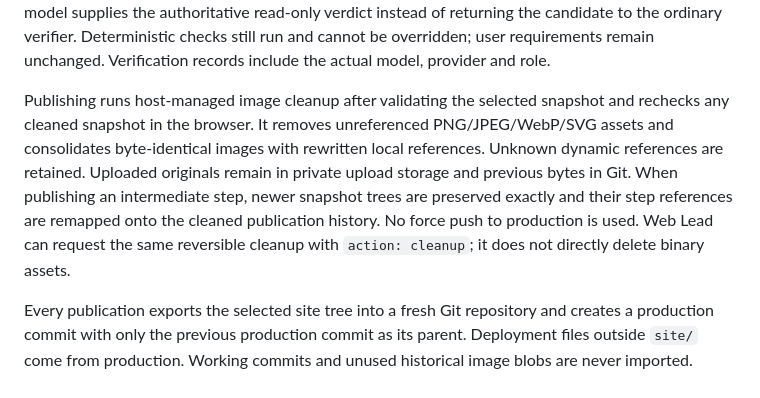
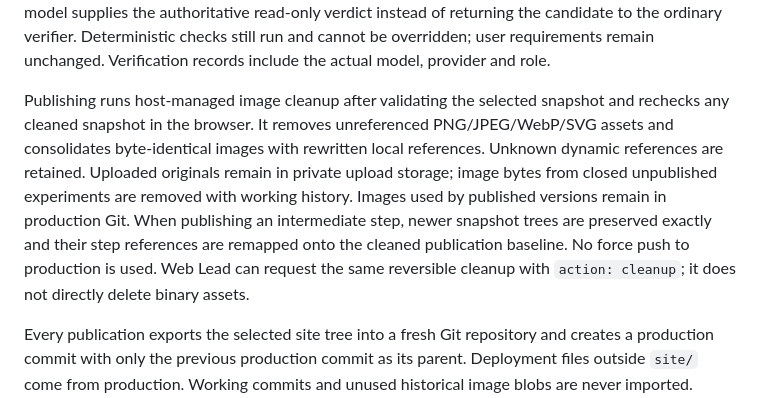
Before and after one commit to michtill/AIWE, a Markdown page: docs/architecture.md, the part around the change. Drawn GitHub-style.

```diff
--- a/docs/architecture.md
+++ b/docs/architecture.md
@@ -16,7 +16,7 @@ The system edits static files, not server infrastructure or arbitrary dependency
 
 Escalation first adjudicates the failed step using the original brief, candidate diff and actual check evidence. It may repeat verification without changing files (`action: verify`), repair implementation or browser scenarios, or use supported image/import tools. After escalation, the configured escalation model supplies the authoritative read-only verdict instead of returning the candidate to the ordinary verifier. Deterministic checks still run and cannot be overridden; user requirements remain unchanged. Verification records include the actual model, provider and role.
 
-Publishing runs host-managed image cleanup after validating the selected snapshot and rechecks any cleaned snapshot in the browser. It removes unreferenced PNG/JPEG/WebP/SVG assets and consolidates byte-identical images with rewritten local references. Unknown dynamic references are retained. Uploaded originals remain in private upload storage and previous bytes in Git. When publishing an intermediate step, newer snapshot trees are preserved exactly and their step references are remapped onto the cleaned publication history. No force push to production is used. Web Lead can request the same reversible cleanup with `action: cleanup`; it does not directly delete binary assets.
+Publishing runs host-managed image cleanup after validating the selected snapshot and rechecks any cleaned snapshot in the browser. It removes unreferenced PNG/JPEG/WebP/SVG assets and consolidates byte-identical images with rewritten local references. Unknown dynamic references are retained. Uploaded originals remain in private upload storage; image bytes from closed unpublished experiments are removed with working history. Images used by published versions remain in production Git. When publishing an intermediate step, newer snapshot trees are preserved exactly and their step references are remapped onto the cleaned publication baseline. No force push to production is used. Web Lead can request the same reversible cleanup with `action: cleanup`; it does not directly delete binary assets.
 
 Every publication exports the selected site tree into a fresh Git repository and creates a production commit with only the previous production commit as its parent. Deployment files outside `site/` come from production. Working commits and unused historical image blobs are never imported. Annotated `sitetiller/published/` tags record version numbers, subversions, descriptions and dates. After successful publication, the working repository is replaced with a shallow baseline of that publication plus any newer active editing steps; their references are remapped without changing their site trees. Closed working commits and their objects are removed. Exact-source retries reuse the deployed commit and metadata. The publisher must be connected to the studio private network and persistently configured through the hosting application environment.
 
```
Also changed, not shown: docs/deployment.md (+2 -0 lines).
